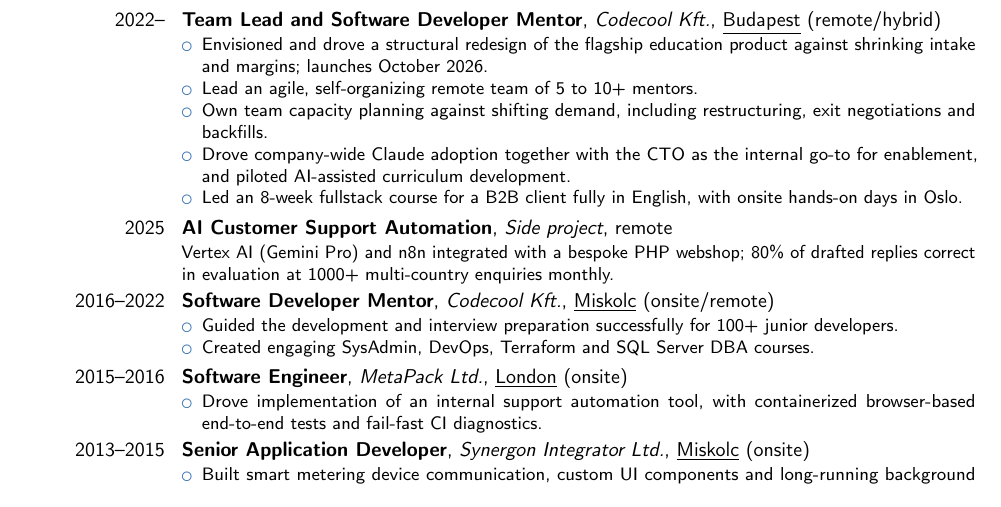
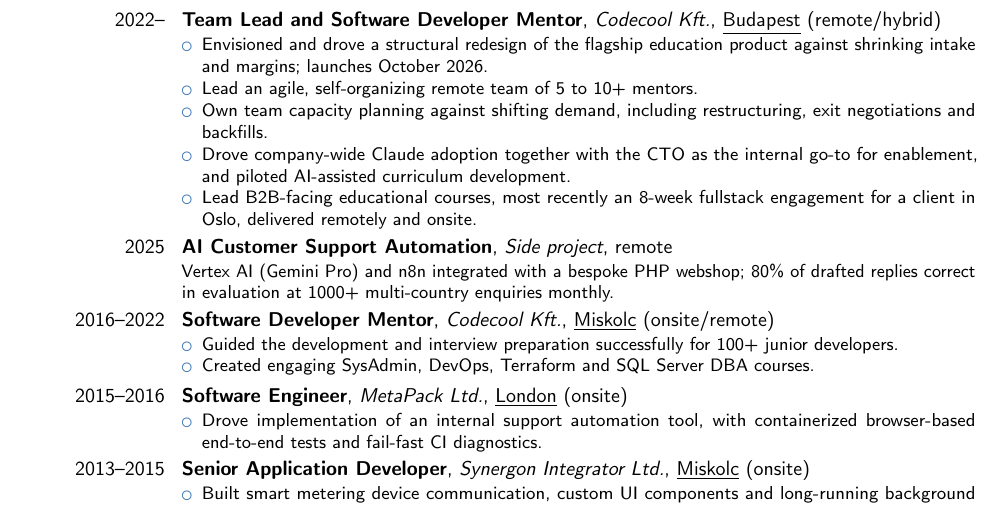
Before and after one commit to kohanyirobert/cv, a LaTeX CV (main.tex): part of the page, cut so that both start at the same text. Compiled offline with pdfLaTeX.

Commit message:
fix: cover recurring B2B courses without foregrounding English
Present tense covers the courses led over the years, with the Oslo
engagement as the recent example. The client location implies the
delivery language, so it no longer needs stating.

Co-Authored-By: Claude Opus 5 <noreply@anthropic.com>
Claude-Session: https://claude.ai/code/session_01HYrrbD4tMv7PddnixE3GPi

```diff
--- a/main.tex
+++ b/main.tex
@@ -51,7 +51,7 @@
 \item Lead an agile, self-organizing remote team of 5 to 10+ mentors.
 \item Own team capacity planning against shifting demand, including restructuring, exit negotiations and backfills.
 \item Drove company-wide Claude adoption together with the CTO as the internal go-to for enablement, and piloted AI-assisted curriculum development.
-\item Led an 8-week fullstack course for a B2B client fully in English, with onsite hands-on days in Oslo.
+\item Lead B2B-facing educational courses, most recently an 8-week fullstack engagement for a client in Oslo, delivered remotely and onsite.
 \end{itemize}}
 \cventry{2025}{AI Customer Support Automation}{Side project}{remote}{}{Vertex AI (Gemini Pro) and n8n integrated with a bespoke PHP webshop; 80\% of drafted replies correct in evaluation at 1000+ multi-country enquiries monthly.}
 \cventry{2016--2022}{Software Developer Mentor}{Codecool Kft.}{\underline{Miskolc} (onsite/remote)}{}{
```
